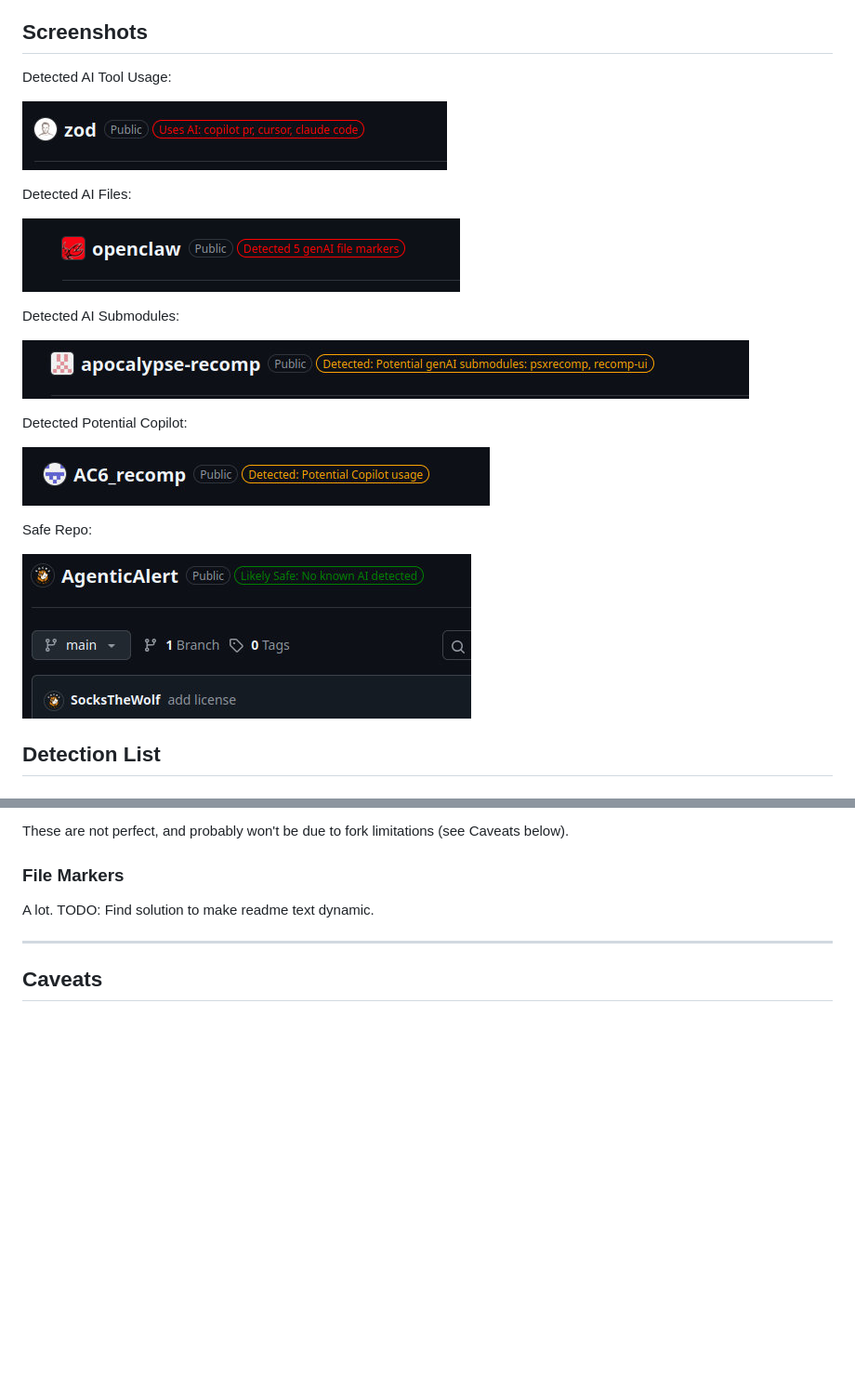
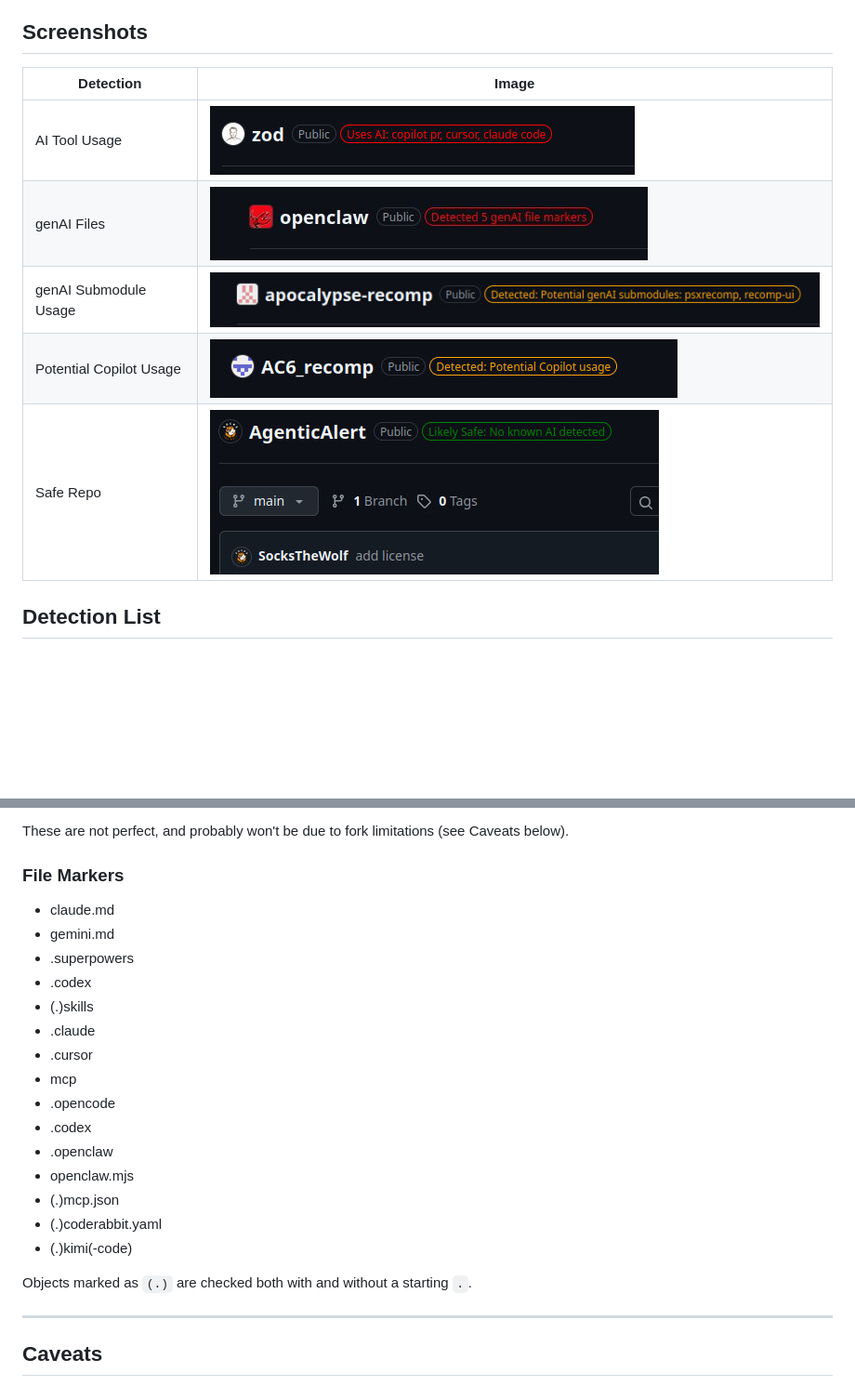
Before and after one commit to SocksTheWolf/AgenticAlert, a Markdown page: README.md, 2 parts joined by grey strips. Shown at 93% size. Drawn GitHub-style; pictures changed too: screenshots/screenshot5.jpg (added), screenshots/screenshot5.png (deleted), screenshots/screenshot6.jpg; blank space fills up the shorter version.

Commit message:
Commit rewrite
Closes #10
Closes #8
Closes #7
Closes #4
Closes #3

```diff
--- a/README.md
+++ b/README.md
@@ -9,26 +9,13 @@ A silly userscript that attempts to alert you if a github repo uses genAI. Can b
 
 ## Screenshots
 
-Detected AI Tool Usage:
-
-![Detection Badge Example](/screenshots/screenshot.jpg?raw=true)
-
-Detected AI Files:
-
-![Example of a repo that has genAI markers](/screenshots/screenshot5.png?raw=true)
-
-Detected AI Submodules:
-
-![Example of a repo that has genAI markers](/screenshots/screenshot6.jpg?raw=true)
-
-Detected Potential Copilot:
-
-![Example of a repo that has genAI markers](/screenshots/screenshot4.jpg?raw=true)
-
-
-Safe Repo:
-
-![Example of a safe repo](/screenshots/screenshot3.jpg?raw=true)
+| Detection | Image |
+|---|---|
+| AI Tool Usage | ![Detection Badge Example](/screenshots/screenshot.jpg?raw=true)  |
+| genAI Files  | ![Example of a repo that has genAI markers](/screenshots/screenshot5.jpg?raw=true) |
+| genAI Submodule Usage  | ![Example of a repo that has genAI markers](/screenshots/screenshot6.jpg?raw=true) |
+| Potential Copilot Usage | ![Example of a repo that has genAI markers](/screenshots/screenshot4.jpg?raw=true) |
+| Safe Repo | ![Example of a safe repo](/screenshots/screenshot3.jpg?raw=true) |
 
 
 ## Detection List
@@ -64,7 +51,23 @@ These are not perfect, and probably won't be due to fork limitations (see Caveat
 
 ### File Markers
 
-A lot. TODO: Find solution to make readme text dynamic.
+* claude.md
+* gemini.md
+* .superpowers
+* .codex
+* (.)skills
+* .claude
+* .cursor
+* mcp
+* .opencode
+* .codex
+* .openclaw
+* openclaw.mjs
+* (.)mcp.json
+* (.)coderabbit.yaml
+* (.)kimi(-code)
+
+Objects marked as `(.)` are checked both with and without a starting `.`.
 
 ---
 
```
Also changed, not shown: 1 other file.
